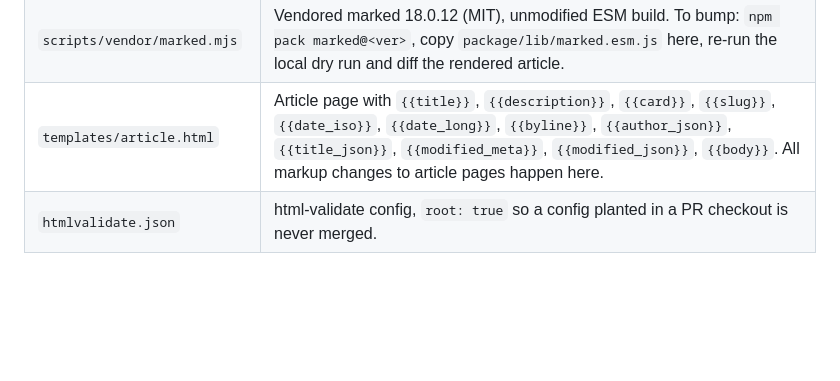
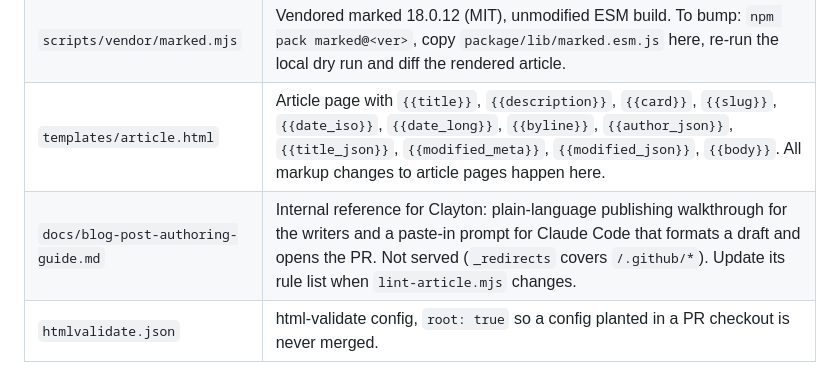
Before and after one commit to forayconsulting/syncrodocsystems_landing_page, a Markdown page: .github/CLAUDE.md, the part around the change. Rendered like a GitHub page; blank space fills up the shorter version.

```diff
--- a/.github/CLAUDE.md
+++ b/.github/CLAUDE.md
@@ -16,6 +16,7 @@ CI, content pipeline scripts, and the article template. Read this before touchin
 | `scripts/paths-guard.mjs` | Reads `changed.tsv` (`status<TAB>path` from the PR files API); allows only `added`/`modified` `articles/src/<slug>.md`. |
 | `scripts/vendor/marked.mjs` | Vendored marked 18.0.12 (MIT), unmodified ESM build. To bump: `npm pack marked@<ver>`, copy `package/lib/marked.esm.js` here, re-run the local dry run and diff the rendered article. |
 | `templates/article.html` | Article page with `{{title}}`, `{{description}}`, `{{card}}`, `{{slug}}`, `{{date_iso}}`, `{{date_long}}`, `{{byline}}`, `{{author_json}}`, `{{title_json}}`, `{{modified_meta}}`, `{{modified_json}}`, `{{body}}`. All markup changes to article pages happen here. |
+| `docs/blog-post-authoring-guide.md` | Internal reference for Clayton: plain-language publishing walkthrough for the writers and a paste-in prompt for Claude Code that formats a draft and opens the PR. Not served (`_redirects` covers `/.github/*`). Update its rule list when `lint-article.mjs` changes. |
 | `htmlvalidate.json` | html-validate config, `root: true` so a config planted in a PR checkout is never merged. |
 
 ## Security model (why `pull_request_target`)
```
Also changed, not shown: .github/docs/blog-post-authoring-guide.md (added, +236 -0 lines).
